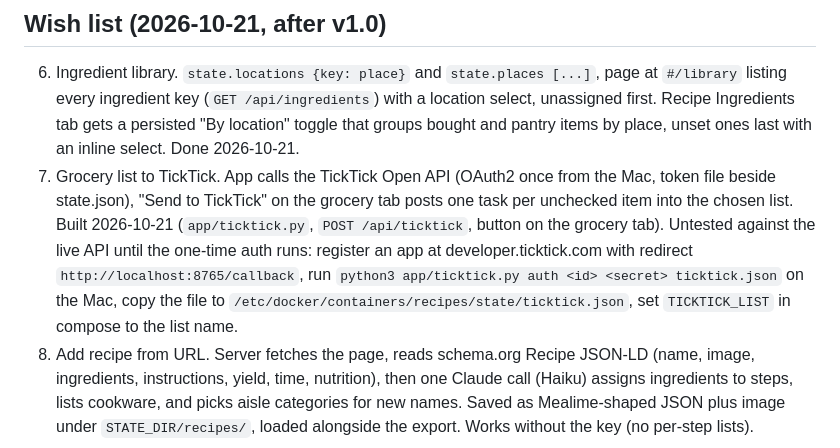
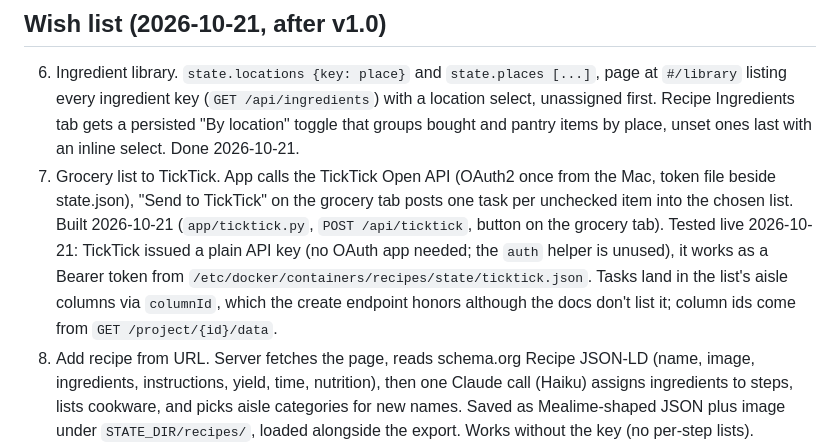
Before and after one commit to tksunw/mealime-export, a Markdown page: PLAN.md, the part around the change. Drawn GitHub-style.

Commit message:
PLAN: TickTick send tested live
Assisted-by: Claude <noreply@anthropic.com>

```diff
--- a/PLAN.md
+++ b/PLAN.md
@@ -92,7 +92,7 @@ Status 2026-10-21: all phases built. Nutrition confirmed per serving; serving sc
 ## Wish list (2026-10-21, after v1.0)
 
 6. Ingredient library. `state.locations {key: place}` and `state.places [...]`, page at `#/library` listing every ingredient key (`GET /api/ingredients`) with a location select, unassigned first. Recipe Ingredients tab gets a persisted "By location" toggle that groups bought and pantry items by place, unset ones last with an inline select. Done 2026-10-21.
-7. Grocery list to TickTick. App calls the TickTick Open API (OAuth2 once from the Mac, token file beside state.json), "Send to TickTick" on the grocery tab posts one task per unchecked item into the chosen list. Built 2026-10-21 (`app/ticktick.py`, `POST /api/ticktick`, button on the grocery tab). Untested against the live API until the one-time auth runs: register an app at developer.ticktick.com with redirect `http://localhost:8765/callback`, run `python3 app/ticktick.py auth <id> <secret> ticktick.json` on the Mac, copy the file to `/etc/docker/containers/recipes/state/ticktick.json`, set `TICKTICK_LIST` in compose to the list name.
+7. Grocery list to TickTick. App calls the TickTick Open API (OAuth2 once from the Mac, token file beside state.json), "Send to TickTick" on the grocery tab posts one task per unchecked item into the chosen list. Built 2026-10-21 (`app/ticktick.py`, `POST /api/ticktick`, button on the grocery tab). Tested live 2026-10-21: TickTick issued a plain API key (no OAuth app needed; the `auth` helper is unused), it works as a Bearer token from `/etc/docker/containers/recipes/state/ticktick.json`. Tasks land in the list's aisle columns via `columnId`, which the create endpoint honors although the docs don't list it; column ids come from `GET /project/{id}/data`.
 8. Add recipe from URL. Server fetches the page, reads schema.org Recipe JSON-LD (name, image, ingredients, instructions, yield, time, nutrition), then one Claude call (Haiku) assigns ingredients to steps, lists cookware, and picks aisle categories for new names. Saved as Mealime-shaped JSON plus image under `STATE_DIR/recipes/`, loaded alongside the export. Works without the key (no per-step lists). `ANTHROPIC_API_KEY` via `env_file: .env` next to the compose file. Built 2026-10-21. Found: Allrecipes, Serious Eats, Simply Recipes, Budget Bytes return 403 to any non-browser TLS fingerprint (curl too), King Arthur works. So the route also accepts `html` in the body for a Safari share-sheet Shortcut (Get Contents of URL, then POST `{url, html}`); the AI pass is untested until a key is on eyeball.
 
 ## Open items
```
